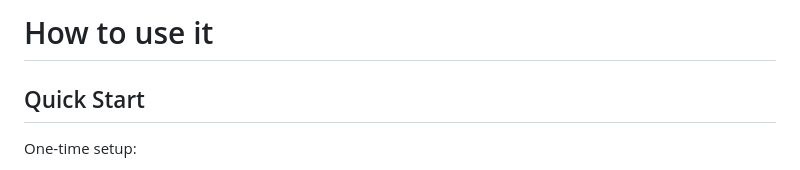
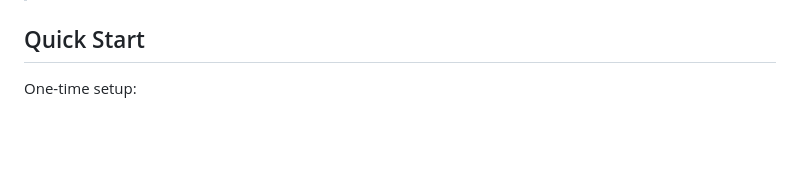
Before and after one commit to ambient-robots/xlerobot_pinc, a Markdown page: README.md, the part around one of its changes. Drawn GitHub-style; folded sections open; blank space fills up the shorter version.

```diff
--- a/README.md
+++ b/README.md
@@ -62,5 +63,4 @@ The BOM for the grippers can be found [here](https://github.com/pollen-robotics/
 
-# How to use it
 ## Quick Start
 One-time setup:
 1. Link this repo into your `lerobot` checkout (see [Link xlerobot_pro into lerobot](#link-xlerobot-into-lerobot)).
```
Also changed, not shown: other parts of README.md (+8 -7 lines).
